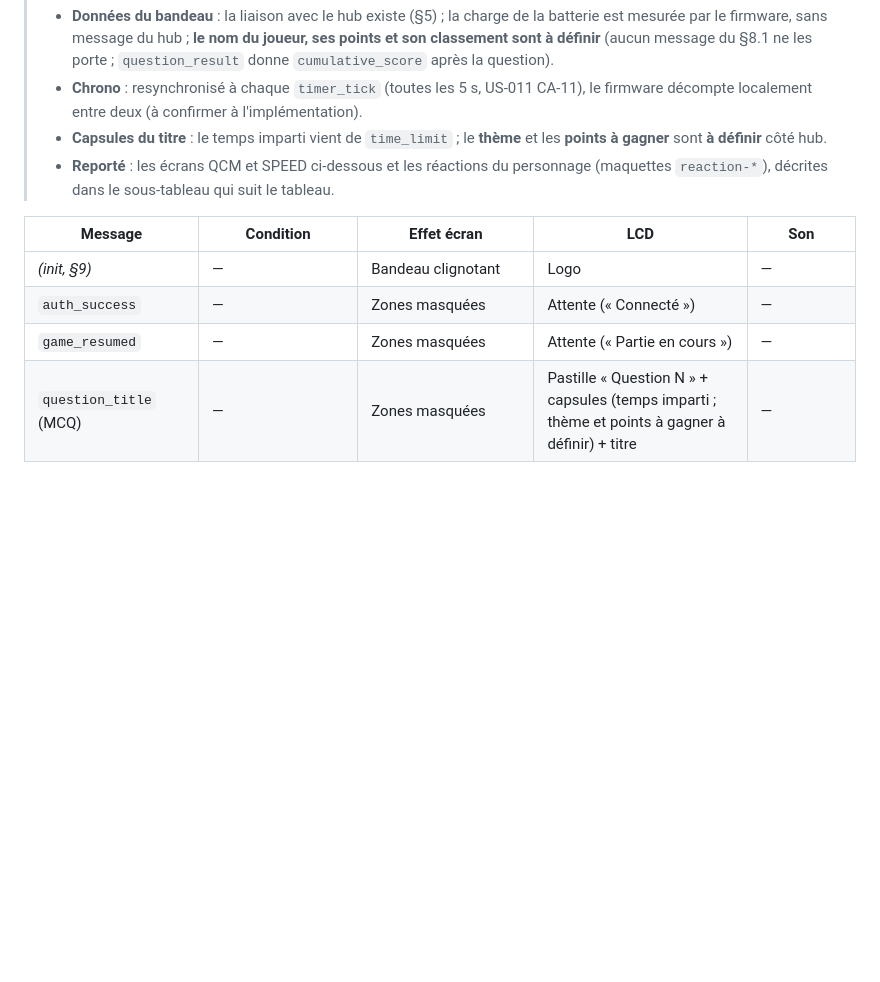
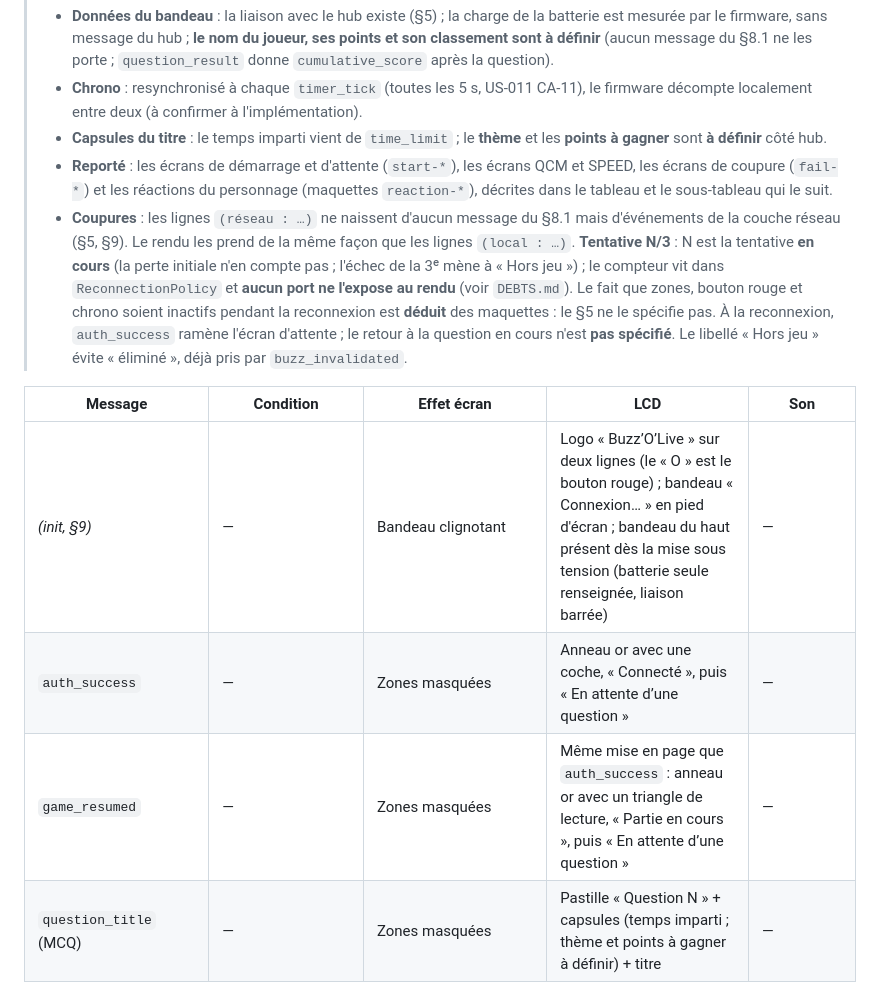
Before and after one commit to ODehel/quiz-live-buzzer, a Markdown page: docs/CDC-FIRMWARE-BUZZER.md, the part around one of its changes. GitHub-like rendering; blank space fills up the shorter version.

```diff
--- a/docs/CDC-FIRMWARE-BUZZER.md
+++ b/docs/CDC-FIRMWARE-BUZZER.md
@@ -234,13 +234,14 @@ Les quatre points historiquement « À DÉCIDER » du §8 ont été tranchés (v
 > - **Données du bandeau** : la liaison avec le hub existe (§5) ; la charge de la batterie est mesurée par le firmware, sans message du hub ; **le nom du joueur, ses points et son classement sont à définir** (aucun message du §8.1 ne les porte ; `question_result` donne `cumulative_score` après la question).
 > - **Chrono** : resynchronisé à chaque `timer_tick` (toutes les 5 s, US-011 CA-11), le firmware décompte localement entre deux (à confirmer à l'implémentation).
 > - **Capsules du titre** : le temps imparti vient de `time_limit` ; le **thème** et les **points à gagner** sont **à définir** côté hub.
-> - **Reporté** : les écrans QCM et SPEED ci-dessous et les réactions du personnage (maquettes `reaction-*`), décrites dans le sous-tableau qui suit le tableau.
+> - **Reporté** : les écrans de démarrage et d'attente (`start-*`), les écrans QCM et SPEED, les écrans de coupure (`fail-*`) et les réactions du personnage (maquettes `reaction-*`), décrites dans le tableau et le sous-tableau qui le suit.
+> - **Coupures** : les lignes `(réseau : …)` ne naissent d'aucun message du §8.1 mais d'événements de la couche réseau (§5, §9). Le rendu les prend de la même façon que les lignes `(local : …)`. **Tentative N/3** : N est la tentative **en cours** (la perte initiale n'en compte pas ; l'échec de la 3ᵉ mène à « Hors jeu ») ; le compteur vit dans `ReconnectionPolicy` et **aucun port ne l'expose au rendu** (voir `DEBTS.md`). Le fait que zones, bouton rouge et chrono soient inactifs pendant la reconnexion est **déduit** des maquettes : le §5 ne le spécifie pas. À la reconnexion, `auth_success` ramène l'écran d'attente ; le retour à la question en cours n'est **pas spécifié**. Le libellé « Hors jeu » évite « éliminé », déjà pris par `buzz_invalidated`.
 
 | Message | Condition | Effet écran | LCD | Son |
 |---|---|---|---|---|
-| *(init, §9)* | — | Bandeau clignotant | Logo | — |
-| `auth_success` | — | Zones masquées | Attente (« Connecté ») | — |
-| `game_resumed` | — | Zones masquées | Attente (« Partie en cours ») | — |
+| *(init, §9)* | — | Bandeau clignotant | Logo « Buzz’O’Live » sur deux lignes (le « O » est le bouton rouge) ; bandeau « Connexion… » en pied d'écran ; bandeau du haut présent dès la mise sous tension (batterie seule renseignée, liaison barrée) | — |
+| `auth_success` | — | Zones masquées | Anneau or avec une coche, « Connecté », puis « En attente d’une question » | — |
+| `game_resumed` | — | Zones masquées | Même mise en page que `auth_success` : anneau or avec un triangle de lecture, « Partie en cours », puis « En attente d’une question » | — |
 | `question_title` (MCQ) | — | Zones masquées | Pastille « Question N » + capsules (temps imparti ; thème et points à gagner à définir) + titre | — |
 | `question_choices` | — | Zones actives | En-tête « Question N » + chrono ; une carte par proposition, la lettre dans une pastille, sans préfixe « A : » | — |
 | `question_open` (SPEED) | — | Zones masquées | En-tête « Question N » + chrono ; capsules (temps imparti ; thème et points à gagner à définir) ; titre en grand (250 caractères au plus, taille réduite s'il est long) ; en pied, un bouton rouge dessiné et « Appuie sur le bouton rouge » | — |
```
Also changed, not shown: other parts of docs/CDC-FIRMWARE-BUZZER.md (+3 -0 lines), DEBTS.md (+1 -1 lines), docs/decisions/DECISIONS.md (+16 -0 lines).
